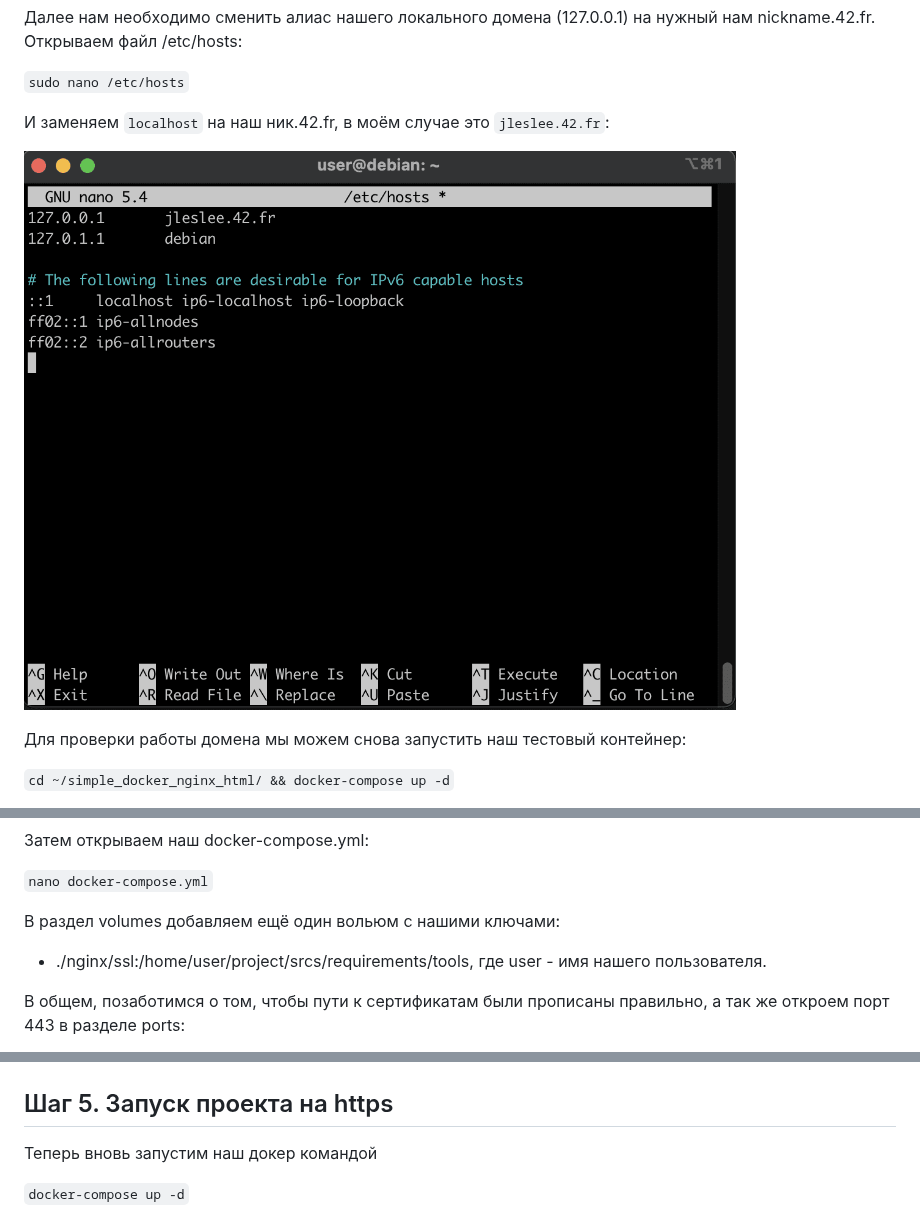
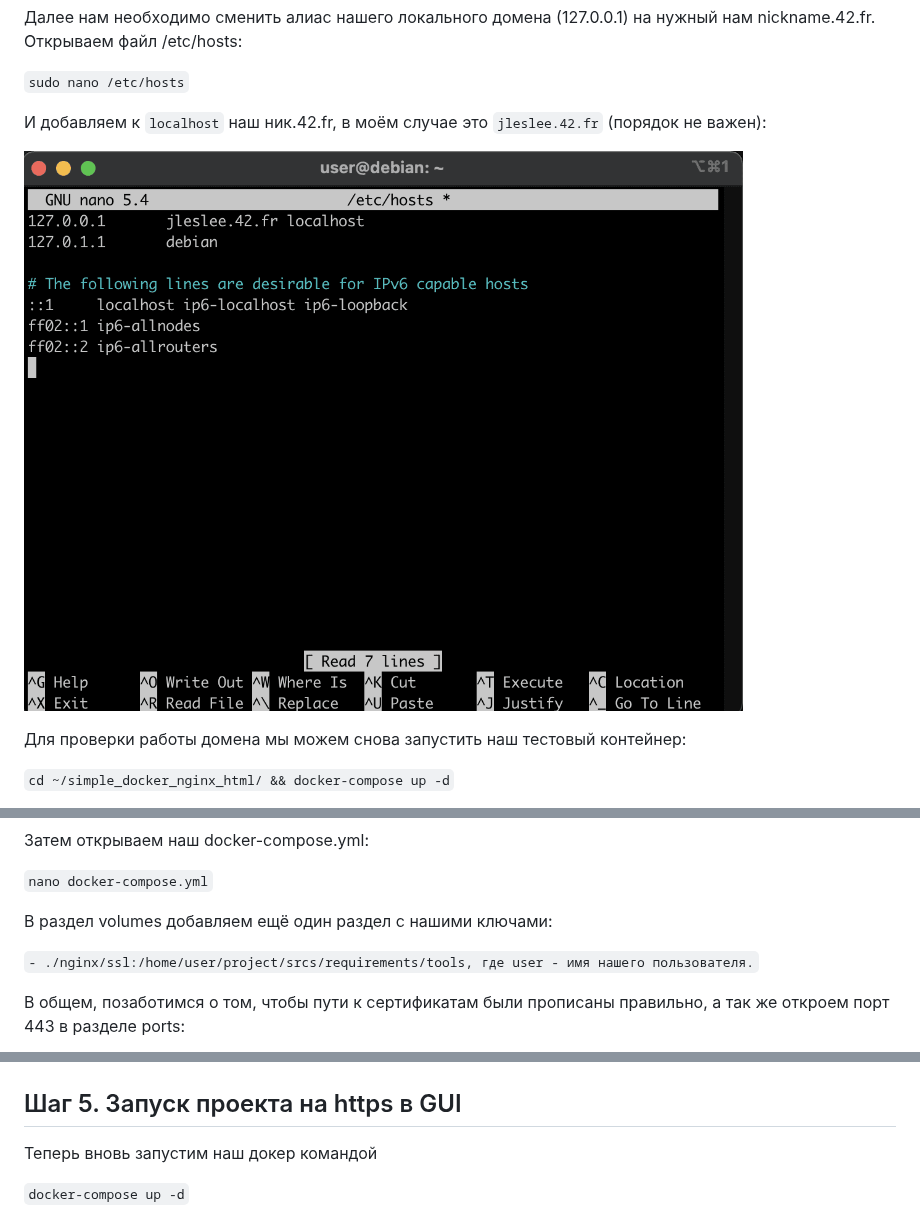
Before and after one commit to codesshaman/inception, a Markdown page: 05_INSTALL_CERTIFICATE.md, 3 parts joined by grey strips. Rendered like a GitHub page; pictures changed too: media/install_certificate/step_1.png.

````diff
--- a/05_INSTALL_CERTIFICATE.md
+++ b/05_INSTALL_CERTIFICATE.md
@@ -46,7 +46,7 @@
 
 ```sudo nano /etc/hosts```
 
-И заменяем ```localhost``` на наш ник.42.fr, в моём случае это ```jleslee.42.fr```:
+И добавляем к ```localhost``` наш ник.42.fr, в моём случае это ```jleslee.42.fr``` (порядок не важен):
 
 ![установка сертификата](media/install_certificate/step_1.png)
 
@@ -110,15 +145,15 @@
 
 ```nano docker-compose.yml```
 
-В раздел volumes добавляем ещё один вольюм с нашими ключами:
+В раздел volumes добавляем ещё один раздел с нашими ключами:
 
-- ./nginx/ssl:/home/user/project/srcs/requirements/tools, где user - имя нашего пользователя.
+```- ./nginx/ssl:/home/user/project/srcs/requirements/tools, где user - имя нашего пользователя.```
 
 В общем, позаботимся о том, чтобы пути к сертификатам были прописаны правильно, а так же откроем порт 443 в разделе ports:
 
 ![установка сертификата](media/install_certificate/step_5.png)
 
-## Шаг 5. Запуск проекта на https
+## Шаг 5. Запуск проекта на https в GUI
 
 Теперь вновь запустим наш докер командой
 
````
Also changed, not shown: other parts of 05_INSTALL_CERTIFICATE.md (+51 -4 lines), media/install_certificate/step_10.png (added), media/install_certificate/step_4.png, media/install_certificate/step_9.png (added).
